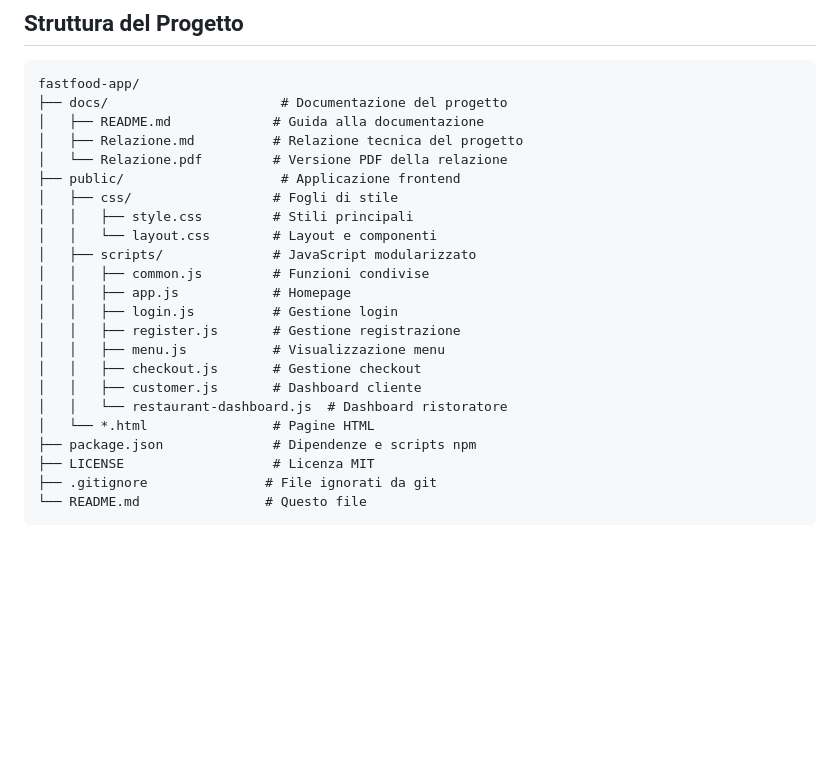
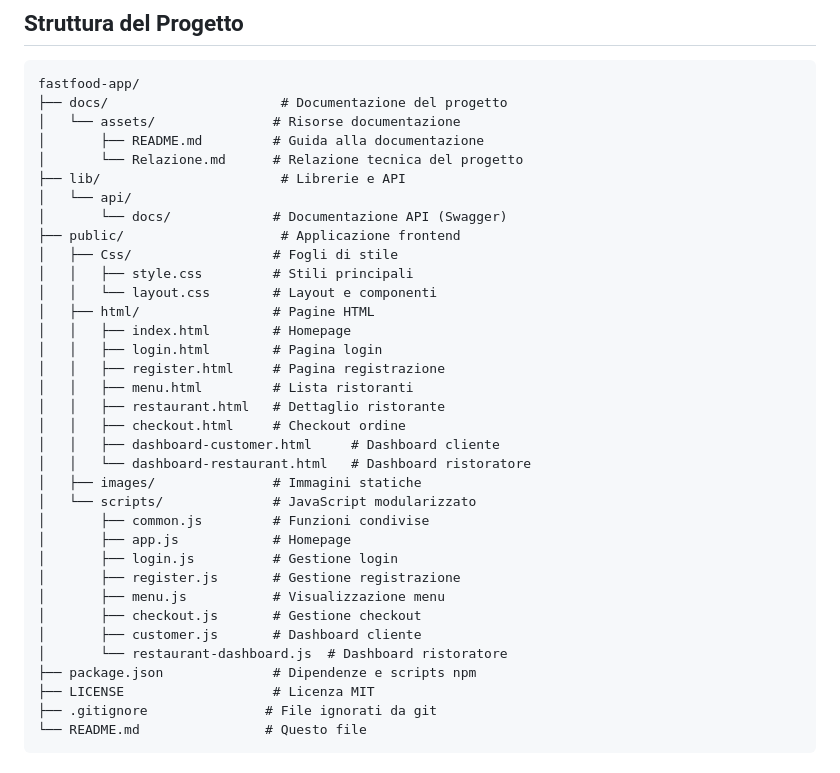
Before and after one commit to giulioverzi/fastfood-app, a Markdown page: README.md, the part around the change. GitHub-like rendering; blank space fills up the shorter version.

Commit message:
Update README with new project structure
Co-authored-by: marcoportante <250823648+marcoportante@users.noreply.github.com>

````diff
--- a/README.md
+++ b/README.md
@@ -33,23 +33,35 @@ Fast Food App è un'applicazione frontend moderna che permette ai clienti di ord
 ```
 fastfood-app/
 ├── docs/                      # Documentazione del progetto
-│   ├── README.md             # Guida alla documentazione
-│   ├── Relazione.md          # Relazione tecnica del progetto
-│   └── Relazione.pdf         # Versione PDF della relazione
+│   └── assets/               # Risorse documentazione
+│       ├── README.md         # Guida alla documentazione
+│       └── Relazione.md      # Relazione tecnica del progetto
+├── lib/                       # Librerie e API
+│   └── api/
+│       └── docs/             # Documentazione API (Swagger)
 ├── public/                    # Applicazione frontend
-│   ├── css/                  # Fogli di stile
+│   ├── Css/                  # Fogli di stile
 │   │   ├── style.css         # Stili principali
 │   │   └── layout.css        # Layout e componenti
-│   ├── scripts/              # JavaScript modularizzato
-│   │   ├── common.js         # Funzioni condivise
-│   │   ├── app.js            # Homepage
-│   │   ├── login.js          # Gestione login
-│   │   ├── register.js       # Gestione registrazione
-│   │   ├── menu.js           # Visualizzazione menu
-│   │   ├── checkout.js       # Gestione checkout
-│   │   ├── customer.js       # Dashboard cliente
-│   │   └── restaurant-dashboard.js  # Dashboard ristoratore
-│   └── *.html                # Pagine HTML
+│   ├── html/                 # Pagine HTML
+│   │   ├── index.html        # Homepage
+│   │   ├── login.html        # Pagina login
+│   │   ├── register.html     # Pagina registrazione
+│   │   ├── menu.html         # Lista ristoranti
+│   │   ├── restaurant.html   # Dettaglio ristorante
+│   │   ├── checkout.html     # Checkout ordine
+│   │   ├── dashboard-customer.html     # Dashboard cliente
+│   │   └── dashboard-restaurant.html   # Dashboard ristoratore
+│   ├── images/               # Immagini statiche
+│   └── scripts/              # JavaScript modularizzato
+│       ├── common.js         # Funzioni condivise
+│       ├── app.js            # Homepage
+│       ├── login.js          # Gestione login
+│       ├── register.js       # Gestione registrazione
+│       ├── menu.js           # Visualizzazione menu
+│       ├── checkout.js       # Gestione checkout
+│       ├── customer.js       # Dashboard cliente
+│       └── restaurant-dashboard.js  # Dashboard ristoratore
 ├── package.json              # Dipendenze e scripts npm
 ├── LICENSE                   # Licenza MIT
 ├── .gitignore               # File ignorati da git
````
